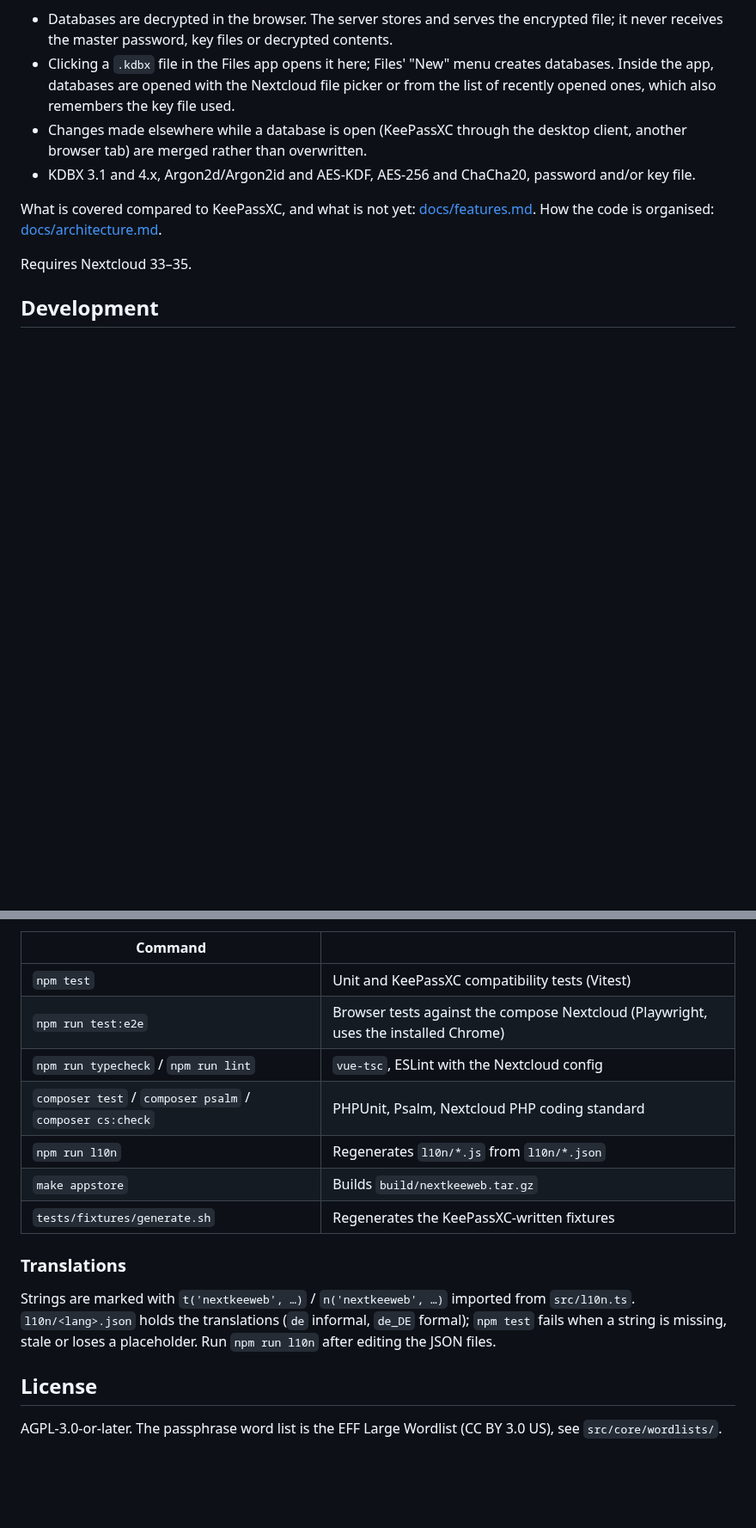
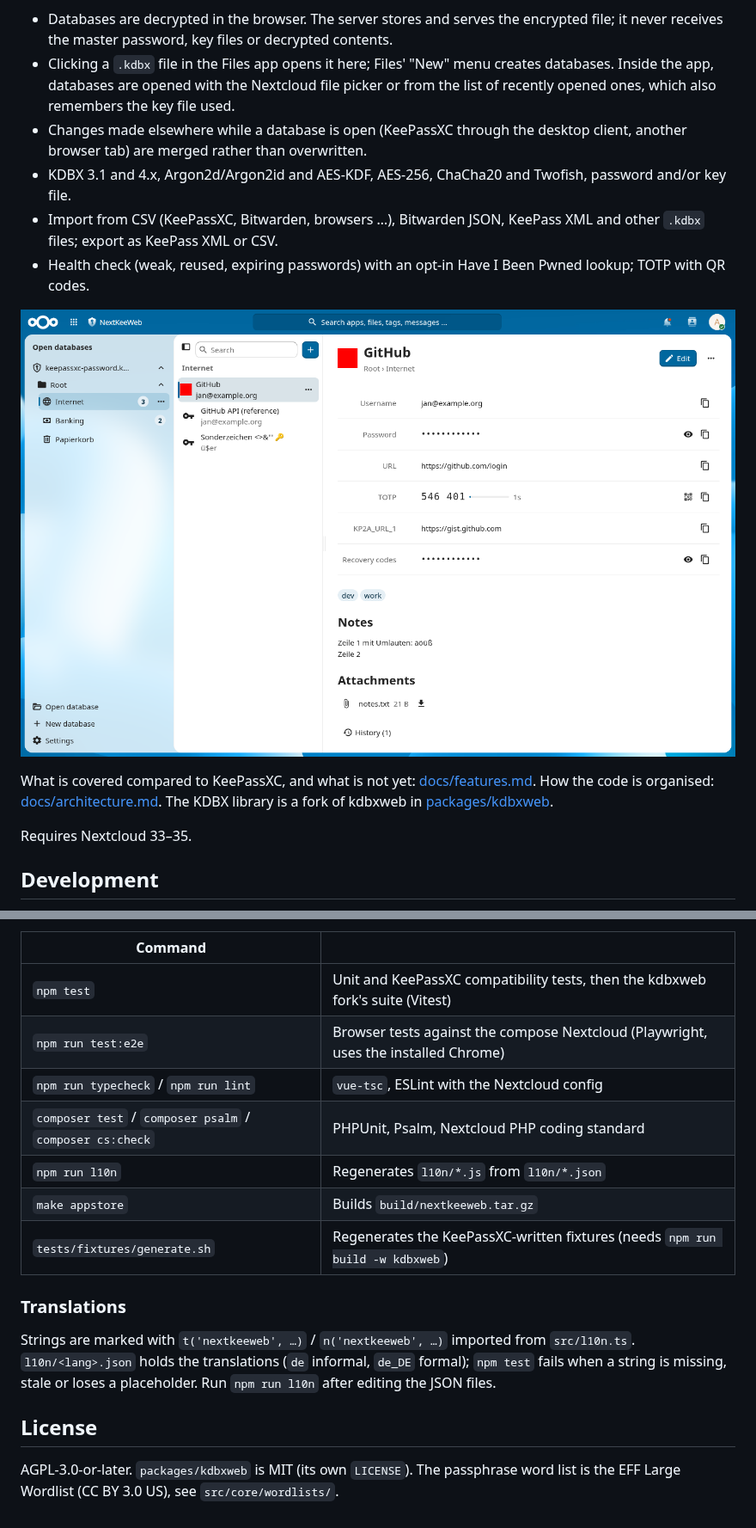
Before and after one commit to keenext/keenext, a Markdown page: README.md, 2 parts joined by grey strips. Shown at 86% size. Rendered like a GitHub page; pictures changed too: docs/screenshots/entry.png (added); blank space fills up the shorter version.

Commit message:
Document the fork, Twofish, import/export and YubiKey limits; add screenshots
Co-Authored-By: Claude Opus 5.5 <noreply@anthropic.com>

```diff
--- a/README.md
+++ b/README.md
@@ -5,9 +5,13 @@ A Nextcloud app (id `nextkeeweb`) for opening and editing KeePass databases (`.k
 - Databases are decrypted in the browser. The server stores and serves the encrypted file; it never receives the master password, key files or decrypted contents.
 - Clicking a `.kdbx` file in the Files app opens it here; Files' "New" menu creates databases. Inside the app, databases are opened with the Nextcloud file picker or from the list of recently opened ones, which also remembers the key file used.
 - Changes made elsewhere while a database is open (KeePassXC through the desktop client, another browser tab) are merged rather than overwritten.
-- KDBX 3.1 and 4.x, Argon2d/Argon2id and AES-KDF, AES-256 and ChaCha20, password and/or key file.
+- KDBX 3.1 and 4.x, Argon2d/Argon2id and AES-KDF, AES-256, ChaCha20 and Twofish, password and/or key file.
+- Import from CSV (KeePassXC, Bitwarden, browsers …), Bitwarden JSON, KeePass XML and other `.kdbx` files; export as KeePass XML or CSV.
+- Health check (weak, reused, expiring passwords) with an opt-in Have I Been Pwned lookup; TOTP with QR codes.
 
-What is covered compared to KeePassXC, and what is not yet: [docs/features.md](docs/features.md). How the code is organised: [docs/architecture.md](docs/architecture.md).
+![An entry with TOTP, attachments and history](docs/screenshots/entry.png)
+
+What is covered compared to KeePassXC, and what is not yet: [docs/features.md](docs/features.md). How the code is organised: [docs/architecture.md](docs/architecture.md). The KDBX library is a fork of kdbxweb in [packages/kdbxweb](packages/kdbxweb/FORK.md).
 
 Requires Nextcloud 33–35.
 
@@ -26,13 +30,13 @@ The compose file mounts the checkout as `custom_apps/nextkeeweb`, enables the ap
 
 | Command | |
 |---|---|
-| `npm test` | Unit and KeePassXC compatibility tests (Vitest) |
+| `npm test` | Unit and KeePassXC compatibility tests, then the kdbxweb fork's suite (Vitest) |
 | `npm run test:e2e` | Browser tests against the compose Nextcloud (Playwright, uses the installed Chrome) |
 | `npm run typecheck` / `npm run lint` | `vue-tsc`, ESLint with the Nextcloud config |
 | `composer test` / `composer psalm` / `composer cs:check` | PHPUnit, Psalm, Nextcloud PHP coding standard |
 | `npm run l10n` | Regenerates `l10n/*.js` from `l10n/*.json` |
 | `make appstore` | Builds `build/nextkeeweb.tar.gz` |
-| `tests/fixtures/generate.sh` | Regenerates the KeePassXC-written fixtures |
+| `tests/fixtures/generate.sh` | Regenerates the KeePassXC-written fixtures (needs `npm run build -w kdbxweb`) |
 
 ### Translations
 
@@ -40,4 +44,4 @@ Strings are marked with `t('nextkeeweb', …)` / `n('nextkeeweb', …)` imported
 
 ## License
 
-AGPL-3.0-or-later. The passphrase word list is the EFF Large Wordlist (CC BY 3.0 US), see `src/core/wordlists/`.
+AGPL-3.0-or-later. `packages/kdbxweb` is MIT (its own `LICENSE`). The passphrase word list is the EFF Large Wordlist (CC BY 3.0 US), see `src/core/wordlists/`.
```
Also changed, not shown: docs/architecture.md (+5 -3 lines), docs/features.md (+1 -1 lines), docs/screenshots/files.png (added), docs/screenshots/generator.png (added), docs/screenshots/unlock.png (added).
